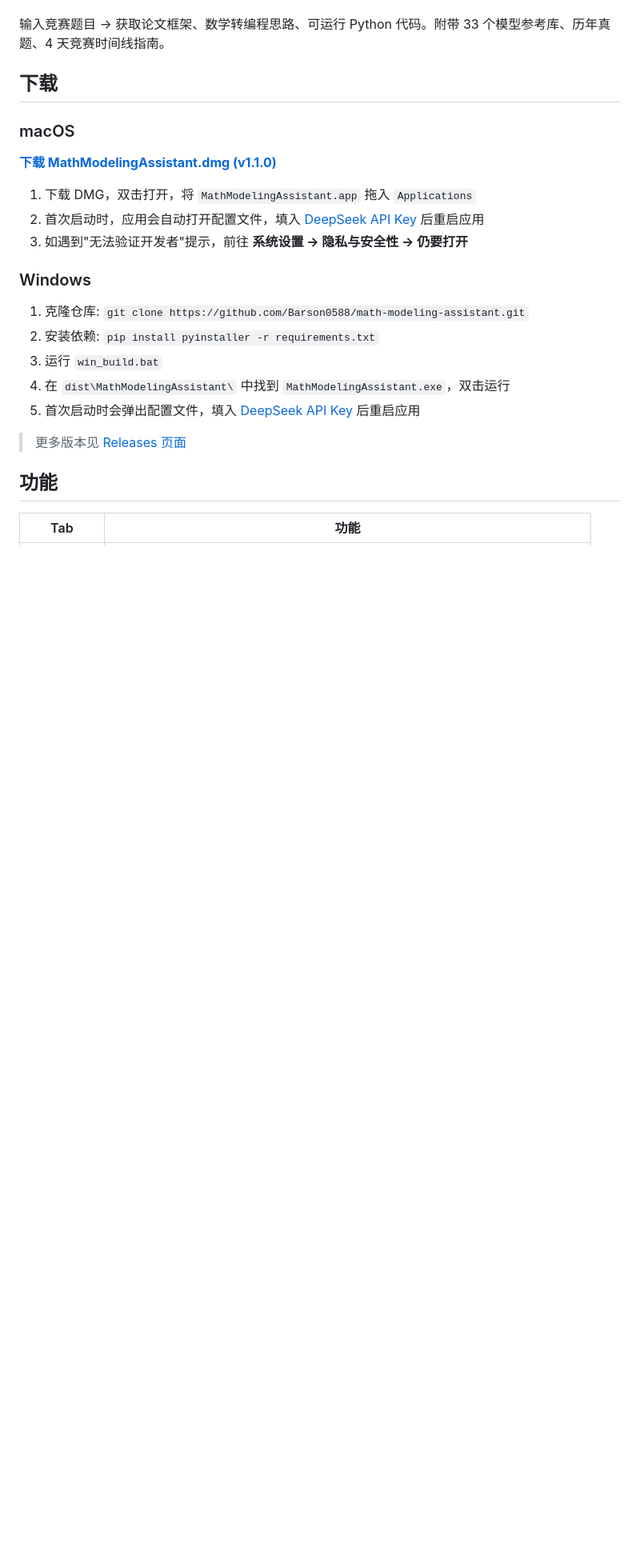
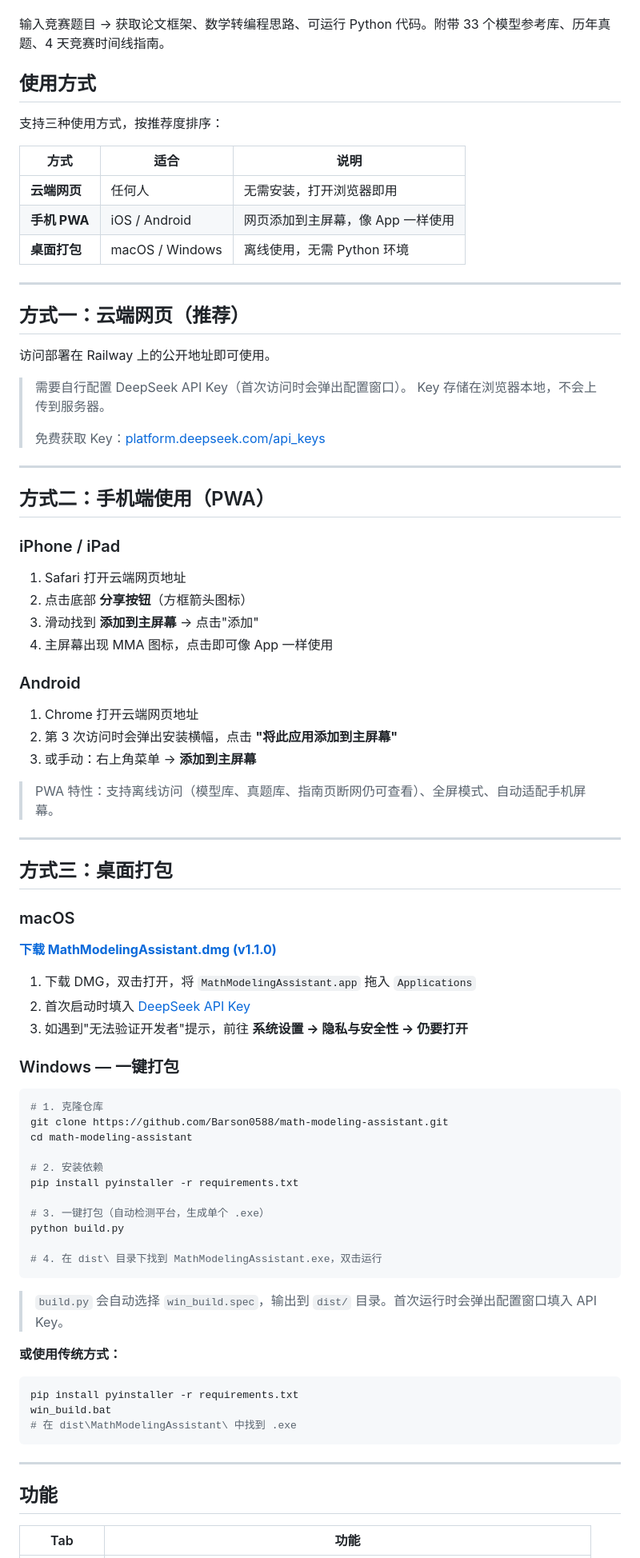
Before and after one commit to Barson0588/math-modeling-assistant, a Markdown page: README.md, the part around one of its changes. Shown at 80% size. GitHub-like rendering; blank space fills up the shorter version.

````diff
--- a/README.md
+++ b/README.md
@@ -4,25 +4,85 @@
 
 输入竞赛题目 → 获取论文框架、数学转编程思路、可运行 Python 代码。附带 33 个模型参考库、历年真题、4 天竞赛时间线指南。
 
-## 下载
+## 使用方式
+
+支持三种使用方式，按推荐度排序：
+
+| 方式 | 适合 | 说明 |
+|------|------|------|
+| **云端网页** | 任何人 | 无需安装，打开浏览器即用 |
+| **手机 PWA** | iOS / Android | 网页添加到主屏幕，像 App 一样使用 |
+| **桌面打包** | macOS / Windows | 离线使用，无需 Python 环境 |
+
+---
+
+## 方式一：云端网页（推荐）
+
+访问部署在 Railway 上的公开地址即可使用。
+
+> 需要自行配置 DeepSeek API Key（首次访问时会弹出配置窗口）。
+> Key 存储在浏览器本地，不会上传到服务器。
+>
+> 免费获取 Key：[platform.deepseek.com/api_keys](https://platform.deepseek.com/api_keys)
+
+---
+
+## 方式二：手机端使用（PWA）
+
+### iPhone / iPad
+
+1. Safari 打开云端网页地址
+2. 点击底部 **分享按钮**（方框箭头图标）
+3. 滑动找到 **添加到主屏幕** → 点击"添加"
+4. 主屏幕出现 MMA 图标，点击即可像 App 一样使用
+
+### Android
+
+1. Chrome 打开云端网页地址
+2. 第 3 次访问时会弹出安装横幅，点击 **"将此应用添加到主屏幕"**
+3. 或手动：右上角菜单 → **添加到主屏幕**
+
+> PWA 特性：支持离线访问（模型库、真题库、指南页断网仍可查看）、全屏模式、自动适配手机屏幕。
+
+---
+
+## 方式三：桌面打包
 
 ### macOS
 
 [**下载 MathModelingAssistant.dmg (v1.1.0)**](https://github.com/Barson0588/math-modeling-assistant/releases/download/v1.1.0/MathModelingAssistant-1.0.0.dmg)
 
 1. 下载 DMG，双击打开，将 `MathModelingAssistant.app` 拖入 `Applications`
-2. 首次启动时，应用会自动打开配置文件，填入 [DeepSeek API Key](https://platform.deepseek.com/api_keys) 后重启应用
+2. 首次启动时填入 [DeepSeek API Key](https://platform.deepseek.com/api_keys)
 3. 如遇到"无法验证开发者"提示，前往 **系统设置 → 隐私与安全性 → 仍要打开**
 
-### Windows
+### Windows — 一键打包
 
-1. 克隆仓库: `git clone https://github.com/Barson0588/math-modeling-assistant.git`
-2. 安装依赖: `pip install pyinstaller -r requirements.txt`
-3. 运行 `win_build.bat`
-4. 在 `dist\MathModelingAssistant\` 中找到 `MathModelingAssistant.exe`，双击运行
-5. 首次启动时会弹出配置文件，填入 [DeepSeek API Key](https://platform.deepseek.com/api_keys) 后重启应用
+```bash
+# 1. 克隆仓库
+git clone https://github.com/Barson0588/math-modeling-assistant.git
+cd math-modeling-assistant
 
-> 更多版本见 [Releases 页面](https://github.com/Barson0588/math-modeling-assistant/releases)
+# 2. 安装依赖
+pip install pyinstaller -r requirements.txt
+
+# 3. 一键打包（自动检测平台，生成单个 .exe）
+python build.py
+
+# 4. 在 dist\ 目录下找到 MathModelingAssistant.exe，双击运行
+```
+
+> `build.py` 会自动选择 `win_build.spec`，输出到 `dist/` 目录。首次运行时会弹出配置窗口填入 API Key。
+
+**或使用传统方式：**
+
+```bash
+pip install pyinstaller -r requirements.txt
+win_build.bat
+# 在 dist\MathModelingAssistant\ 中找到 .exe
+```
+
+---
 
 ## 功能
 
````
Also changed, not shown: other parts of README.md (+38 -76 lines).
